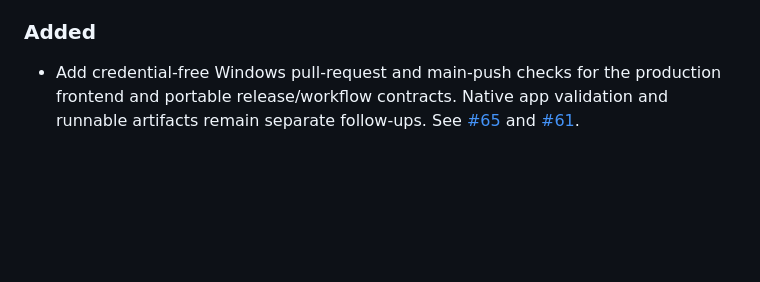
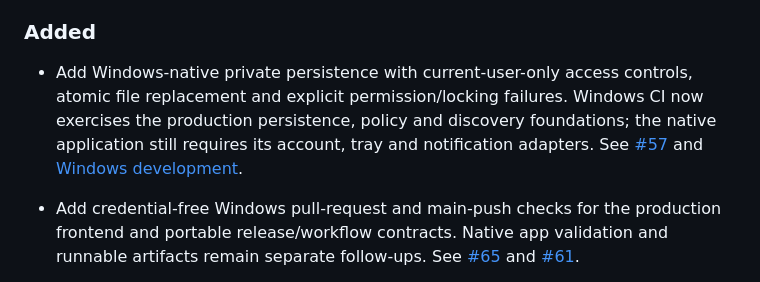
Before and after one commit to jdylanmc/pr-sniper, a Markdown page: CHANGELOG.md, the part around the change. Drawn GitHub-style; blank space fills up the shorter version.

Commit message:
docs(windows): record persistence foundation
Refs #57. Native application adapters remain separate; this entry describes only the validated persistence foundation.

Copilot-Session: dba4b062-3f01-45cb-a208-9aee4505ca4f

```diff
--- a/CHANGELOG.md
+++ b/CHANGELOG.md
@@ -53,6 +53,13 @@ Stable release tags use Semantic Versioning; see [release operations](docs/relea
   See the [approved Settings design](docs/agent/design/settings-default.md).
 
 ### Added
+
+- Add Windows-native private persistence with current-user-only access controls,
+  atomic file replacement and explicit permission/locking failures. Windows CI
+  now exercises the production persistence, policy and discovery foundations;
+  the native application still requires its account, tray and notification
+  adapters. See [#57](https://github.com/jdylanmc/pr-sniper/issues/57) and
+  [Windows development](docs/windows-development.md).
 
 - Add credential-free Windows pull-request and main-push checks for the
   production frontend and portable release/workflow contracts. Native app
```
